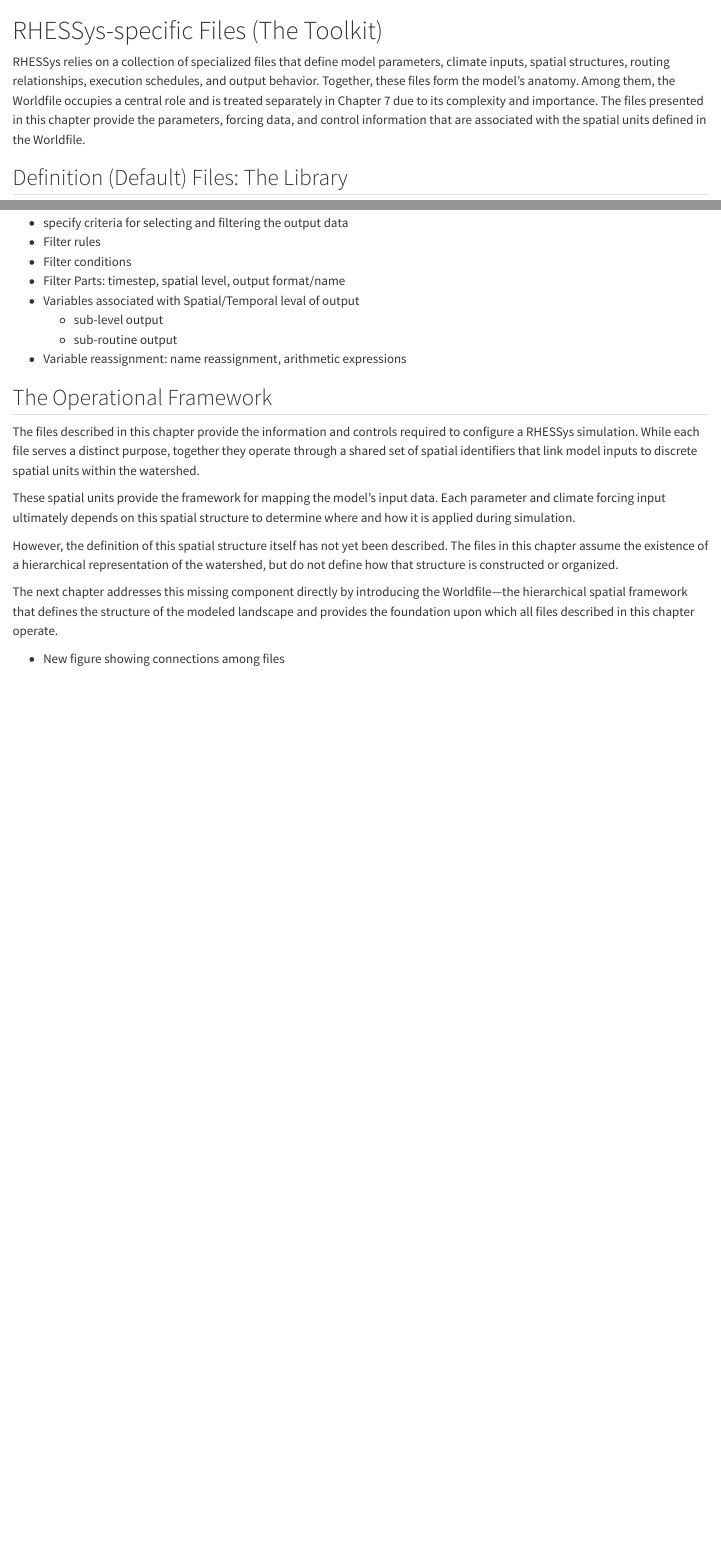
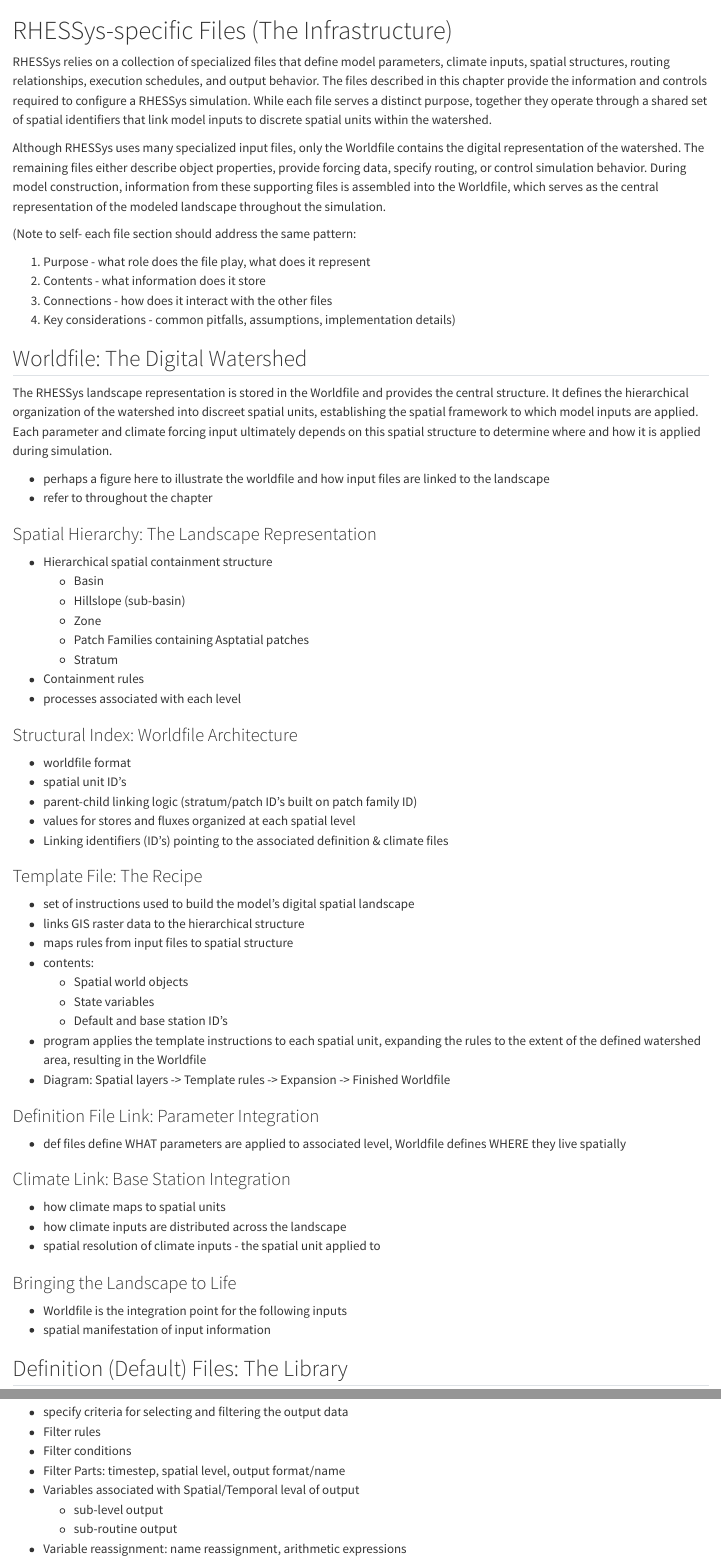
Before and after one commit to jschoate/RHESSysBook, a Quarto document (inputfiles.qmd): the page in a window 1100 px wide, from its top, and a second part further down, joined at a grey line. Rendered offline with R 4.5, knitr and Pandoc in place of Quarto, with nearby package versions.

Commit message:
updated chapters

```diff
--- a/_quarto.yml
+++ b/_quarto.yml
@@ -37,8 +37,6 @@ book:
           text: "User-Acquired Data"
         - file: inputfiles.qmd
           text: "RHESSys Specific Files"
-        - file: worldfile.qmd
-          text: "Worldfile"
         - file: preprocessing.qmd
           text: "Preprocessing"
         - file: implementation.qmd
--- a/inputfiles.qmd
+++ b/inputfiles.qmd
@@ -1,7 +1,68 @@
-# RHESSys-specific Files (The Toolkit)
+# RHESSys-specific Files (The Infrastructure)
 
-RHESSys relies on a collection of specialized files that define model parameters, climate inputs, spatial structures, routing relationships, execution schedules, and output behavior. Together, these files form the model's anatomy. Among them, the Worldfile occupies a central role and is treated separately in Chapter 7 due to its complexity and importance. The files presented in this chapter provide the parameters, forcing data, and control information that are associated with the spatial units defined in the Worldfile.
+RHESSys relies on a collection of specialized files that define model parameters, climate inputs, spatial structures, routing relationships, execution schedules, and output behavior. The files described in this chapter provide the information and controls required to configure a RHESSys simulation. While each file serves a distinct purpose, together they operate through a shared set of spatial identifiers that link model inputs to discrete spatial units within the watershed.
 
+Although RHESSys uses many specialized input files, only the Worldfile contains the digital representation of the watershed. The remaining files either describe object properties, provide forcing data, specify routing, or control simulation behavior. During model construction, information from these supporting files is assembled into the Worldfile, which serves as the central representation of the modeled landscape throughout the simulation.
+
+(Note to self- each file section should address the same pattern:
+
+1.  Purpose - what role does the file play, what does it represent
+2.  Contents - what information does it store
+3.  Connections - how does it interact with the other files
+4.  Key considerations - common pitfalls, assumptions, implementation details)
+
+## Worldfile: The Digital Watershed
+
+The RHESSys landscape representation is stored in the Worldfile and provides the central structure. It defines the hierarchical organization of the watershed into discreet spatial units, establishing the spatial framework to which model inputs are applied. Each parameter and climate forcing input ultimately depends on this spatial structure to determine where and how it is applied during simulation.
+
+-   perhaps a figure here to illustrate the worldfile and how input files are linked to the landscape
+-   refer to throughout the chapter
+
+### Spatial Hierarchy: The Landscape Representation
+
+-   Hierarchical spatial containment structure
+    -   Basin
+    -   Hillslope (sub-basin)
+    -   Zone
+    -   Patch Families containing Asptatial patches
+    -   Stratum
+-   Containment rules
+-   processes associated with each level
+
+### Structural Index: Worldfile Architecture
+
+-   worldfile format
+-   spatial unit ID's\
+-   parent-child linking logic (stratum/patch ID's built on patch family ID)
+-   values for stores and fluxes organized at each spatial level
+-   Linking identifiers (ID's) pointing to the associated definition & climate files
+
+### Template File: The Recipe
+
+-   set of instructions used to build the model's digital spatial landscape
+-   links GIS raster data to the hierarchical structure
+-   maps rules from input files to spatial structure
+-   contents:
+    -   Spatial world objects
+    -   State variables
+    -   Default and base station ID's
+-   program applies the template instructions to each spatial unit, expanding the rules to the extent of the defined watershed area, resulting in the Worldfile
+-   Diagram: Spatial layers -\> Template rules -\> Expansion -\> Finished Worldfile
+
+### Definition File Link: Parameter Integration
+
+-   def files define WHAT parameters are applied to associated level, Worldfile defines WHERE they live spatially
+
+### Climate Link: Base Station Integration
+
+-   how climate maps to spatial units
+-   how climate inputs are distributed across the landscape
+-   spatial resolution of climate inputs - the spatial unit applied to
+
+### Bringing the Landscape to Life
+
+-   Worldfile is the integration point for the following inputs
+-   spatial manifestation of input information
 
 ## Definition (Default) Files: The Library
 
@@ -45,15 +106,3 @@ RHESSys relies on a collection of specialized files that define model parameters
     -   sub-level output
     -   sub-routine output
 -   Variable reassignment: name reassignment, arithmetic expressions
-
-## The Operational Framework
-
-The files described in this chapter provide the information and controls required to configure a RHESSys simulation. While each file serves a distinct purpose, together they operate through a shared set of spatial identifiers that link model inputs to discrete spatial units within the watershed.
-
-These spatial units provide the framework for mapping the model's input data. Each parameter and climate forcing input ultimately depends on this spatial structure to determine where and how it is applied during simulation.
-
-However, the definition of this spatial structure itself has not yet been described. The files in this chapter assume the existence of a hierarchical representation of the watershed, but do not define how that structure is constructed or organized.
-
-The next chapter addresses this missing component directly by introducing the Worldfile—the hierarchical spatial framework that defines the structure of the modeled landscape and provides the foundation upon which all files described in this chapter operate.
-
--   New figure showing connections among files
```
Also changed, not shown: inputfiles.qmd (2 more changed lines).
